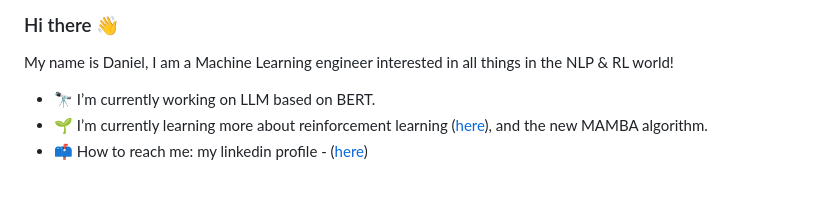
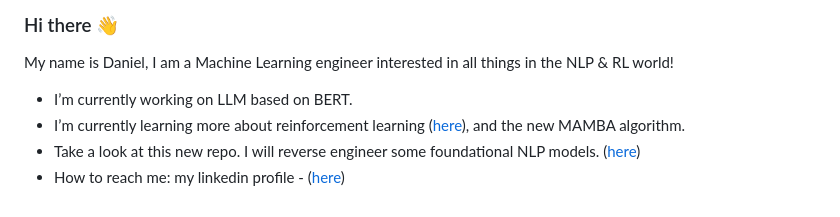
Before and after one commit to danlagos/danlagos, a Markdown page: README.md, the part around the change. GitHub-like rendering.

Commit message:
Update README.md
added link to NLP repo.

```diff
--- a/README.md
+++ b/README.md
@@ -1,9 +1,10 @@
 ### Hi there 👋
 My name is Daniel, I am a Machine Learning engineer interested in all things in the NLP & RL world!
 
-- 🔭 I’m currently working on LLM based on BERT.
-- 🌱 I’m currently learning more about reinforcement learning ([here](https://github.com/danlagos/atari-games-q-network.git)), and the new MAMBA algorithm.
-- 📫 How to reach me: my linkedin profile - ([here](https://www.linkedin.com/in/d-lagos/))
+-  I’m currently working on LLM based on BERT.
+-  I’m currently learning more about reinforcement learning ([here](https://github.com/danlagos/atari-games-q-network.git)), and the new MAMBA algorithm.
+-  Take a look at this new repo.  I will reverse engineer some foundational NLP models.  ([here](https://github.com/danlagos/NLP_models))
+-  How to reach me: my linkedin profile - ([here](https://www.linkedin.com/in/d-lagos/))
 
 <!--
 **danlagos/danlagos** is a ✨ _special_ ✨ repository because its `README.md` (this file) appears on your GitHub profile.
```
